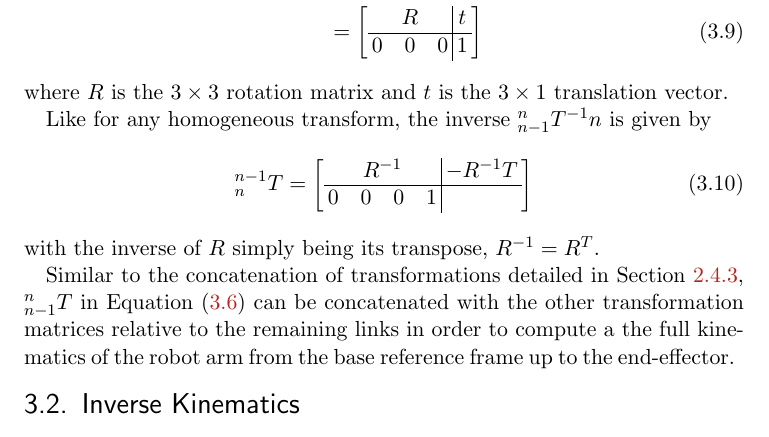
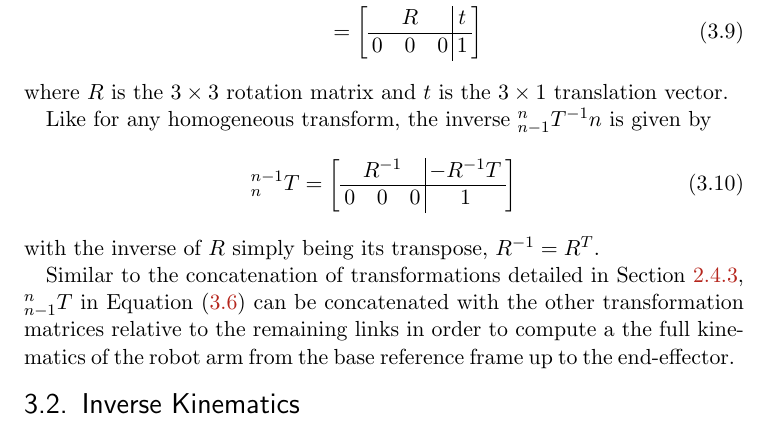
Before and after one commit to Introduction-to-Autonomous-Robots/Introduction-to-Autonomous-Robots, a LaTeX thesis (book.tex, which reads chapters/kinematics-forward.tex): part of page 62 of 371, cut so that both start at the same text. Compiled offline with pdfLaTeX.

Commit message:
typo, thanks to Juan Manuel Parrilla Gutierrez

```diff
--- a/chapters/kinematics-forward.tex
+++ b/chapters/kinematics-forward.tex
@@ -204,7 +204,7 @@ Like for any homogeneous transform, the inverse $_{n-1}^nT^{-1}n$ is given by
 \begin{array}{c|c}
 R^{-1} & -R^{-1}T\\
 \hline
-0 \quad 0 \quad 0 \quad 1
+0 \quad 0 \quad 0 & 1
 \end{array}
 \right]
 \end{equation}
```
